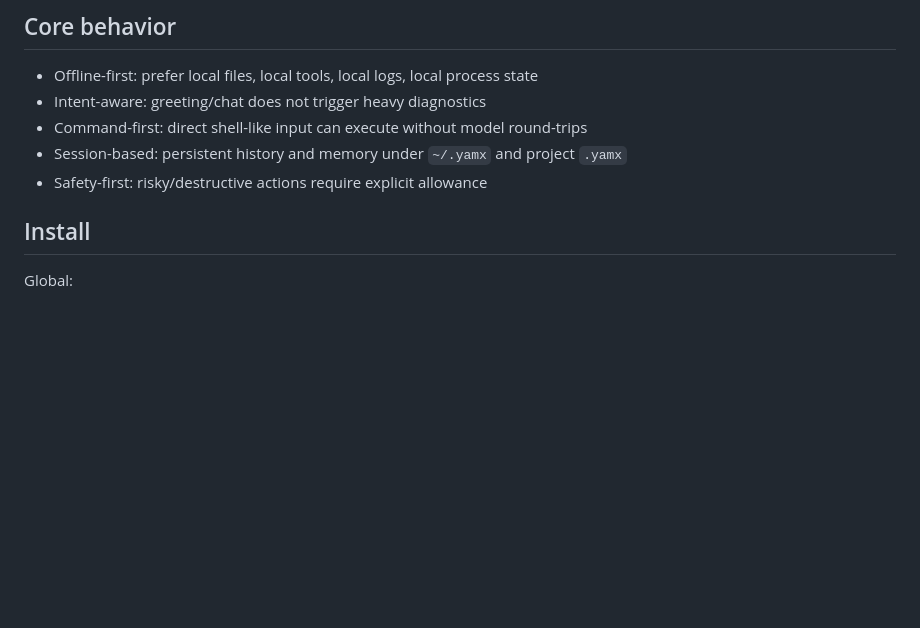
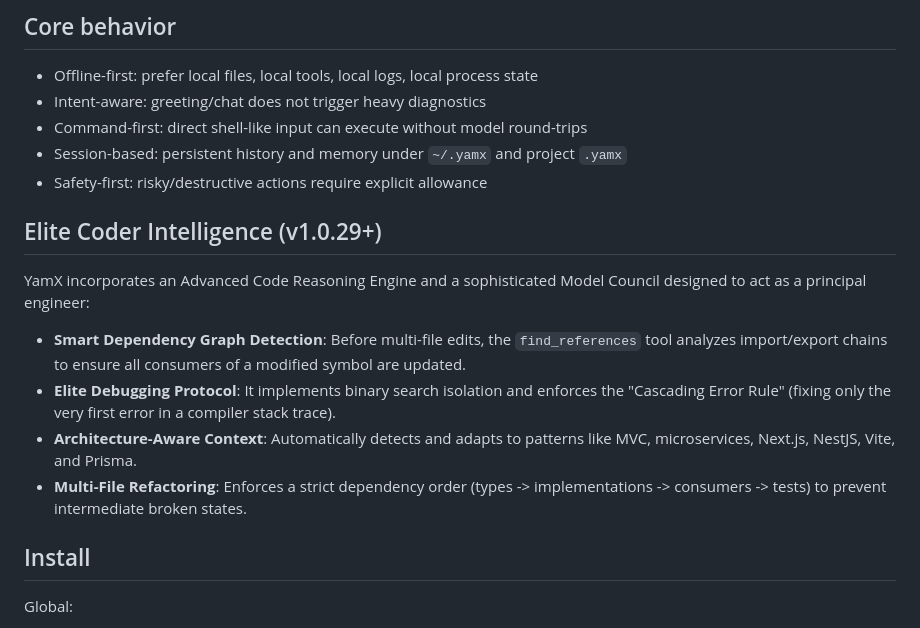
Before and after one commit to needyamin/yamx, a Markdown page: README.md, the part around the change. Drawn GitHub-style; blank space fills up the shorter version.

Commit message:
docs: Update README with Elite Coder Intelligence features

```diff
--- a/README.md
+++ b/README.md
@@ -38,6 +38,15 @@ Note: `docs/docs.html` uses Bootstrap CDN assets. Open directly or serve `docs/`
 - Command-first: direct shell-like input can execute without model round-trips
 - Session-based: persistent history and memory under `~/.yamx` and project `.yamx`
 - Safety-first: risky/destructive actions require explicit allowance
+
+## Elite Coder Intelligence (v1.0.29+)
+
+YamX incorporates an Advanced Code Reasoning Engine and a sophisticated Model Council designed to act as a principal engineer:
+
+- **Smart Dependency Graph Detection**: Before multi-file edits, the `find_references` tool analyzes import/export chains to ensure all consumers of a modified symbol are updated.
+- **Elite Debugging Protocol**: It implements binary search isolation and enforces the "Cascading Error Rule" (fixing only the very first error in a compiler stack trace).
+- **Architecture-Aware Context**: Automatically detects and adapts to patterns like MVC, microservices, Next.js, NestJS, Vite, and Prisma.
+- **Multi-File Refactoring**: Enforces a strict dependency order (types -> implementations -> consumers -> tests) to prevent intermediate broken states.
 
 ## Install
 
```
